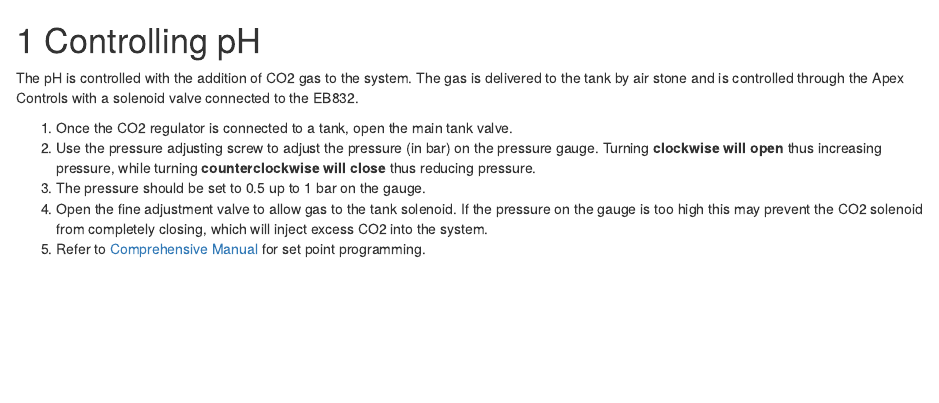
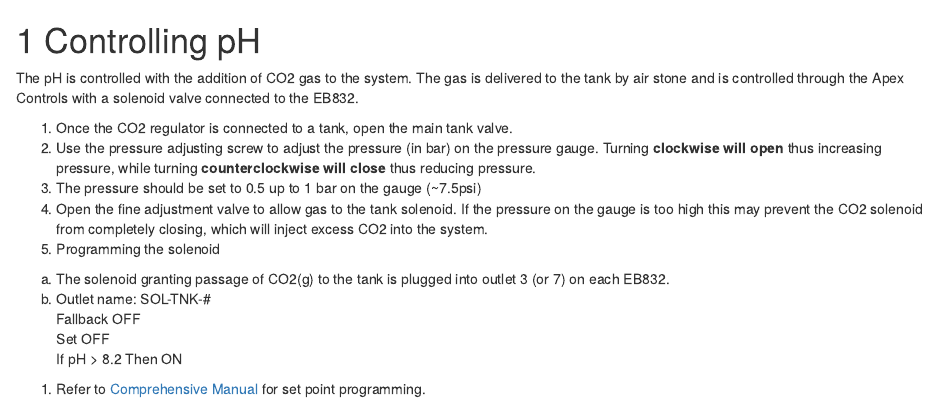
Before and after one commit to SilbigerLab/Mesocosm_User_Manual, an R Markdown document (Chapters/07-Controlling_pH.Rmd): the page in a window 1100 px wide, from its top. Rendered offline with R 4.5, knitr and Pandoc, with nearby package versions; drawn as R Markdown's standard HTML page in place of the format the file asks for.

Commit message:
added apex programming for pH

```diff
--- a/Chapters/07-Controlling_pH.Rmd
+++ b/Chapters/07-Controlling_pH.Rmd
@@ -3,7 +3,13 @@
 The pH is controlled with the addition of CO2 gas to the system. The gas is delivered to the tank by air stone and is controlled through the Apex Controls with a solenoid valve connected to the EB832.
 
 1. Once the CO2 regulator is connected to a tank, open the main tank valve.
-2. Use the pressure adjusting screw to adjust the pressure (in bar) on the pressure gauge. Turning **clockwise will open** thus increasing pressure, while turning **counterclockwise will close** thus reducing pressure.
-3. The pressure should be set to 0.5 up to 1 bar on the gauge.
-4. Open the fine adjustment valve to allow gas to the tank solenoid. If the pressure on the gauge is too high this may prevent the CO2 solenoid from completely closing, which will inject excess CO2 into the system.
-5. Refer to [Comprehensive Manual](Manuals/Apex_Comprehensive_Reference_Manual.pdf) for set point programming.
+1. Use the pressure adjusting screw to adjust the pressure (in bar) on the pressure gauge. Turning **clockwise will open** thus increasing pressure, while turning **counterclockwise will close** thus reducing pressure.
+1. The pressure should be set to 0.5 up to 1 bar on the gauge (~7.5psi)
+1. Open the fine adjustment valve to allow gas to the tank solenoid. If the pressure on the gauge is too high this may prevent the CO2 solenoid from completely closing, which will inject excess CO2 into the system.
+1. Programming the solenoid
+  a. The solenoid granting passage of CO2(g) to the tank is plugged into outlet 3 (or 7) on each EB832.
+  b. Outlet name: SOL-TNK-#
+  Fallback OFF
+  Set OFF
+  If pH > 8.2 Then ON
+1. Refer to [Comprehensive Manual](Manuals/Apex_Comprehensive_Reference_Manual.pdf) for set point programming.
```
